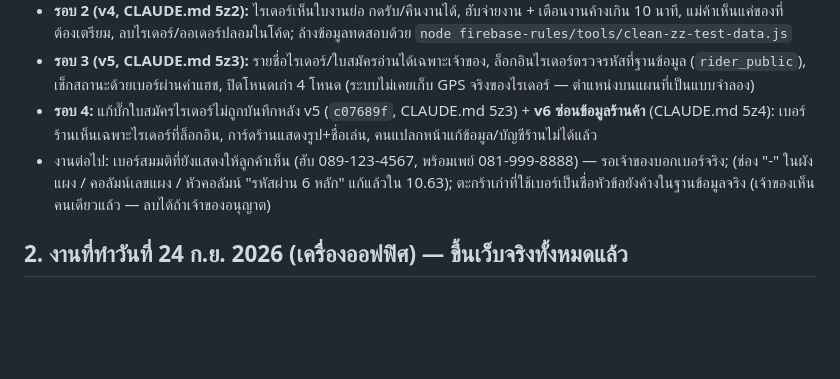
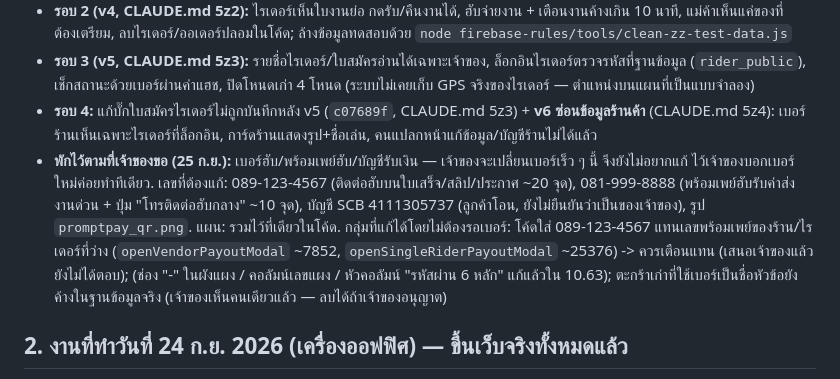
Before and after one commit to pisaen666/hsong, a Markdown page: HANDOFF_TO_CLAUDE.md, the part around the change. Rendered like a GitHub page; blank space fills up the shorter version.

Commit message:
docs(handoff): hub phone / PromptPay numbers on hold at the owner's request
Co-Authored-By: Claude Opus 5.5 <noreply@anthropic.com>

```diff
--- a/HANDOFF_TO_CLAUDE.md
+++ b/HANDOFF_TO_CLAUDE.md
@@ -52,7 +52,7 @@
 - **รอบ 2 (v4, CLAUDE.md 5z2):** ไรเดอร์เห็นใบงานย่อ กดรับ/คืนงานได้, ฮับจ่ายงาน + เตือนงานค้างเกิน 10 นาที, แม่ค้าเห็นแค่ของที่ต้องเตรียม, ลบไรเดอร์/ออเดอร์ปลอมในโค้ด; ล้างข้อมูลทดสอบด้วย `node firebase-rules/tools/clean-zz-test-data.js`
 - **รอบ 3 (v5, CLAUDE.md 5z3):** รายชื่อไรเดอร์/ใบสมัครอ่านได้เฉพาะเจ้าของ, ล็อกอินไรเดอร์ตรวจรหัสที่ฐานข้อมูล (`rider_public`), เช็กสถานะด้วยเบอร์ผ่านค่าแฮช, ปิดโหนดเก่า 4 โหนด (ระบบไม่เคยเก็บ GPS จริงของไรเดอร์ — ตำแหน่งบนแผนที่เป็นแบบจำลอง)
 - **รอบ 4:** แก้บั๊กใบสมัครไรเดอร์ไม่ถูกบันทึกหลัง v5 (`c07689f`, CLAUDE.md 5z3) + **v6 ซ่อนข้อมูลร้านค้า** (CLAUDE.md 5z4): เบอร์ร้านเห็นเฉพาะไรเดอร์ที่ล็อกอิน, การ์ดร้านแสดงรูป+ชื่อเล่น, คนแปลกหน้าแก้ข้อมูล/บัญชีร้านไม่ได้แล้ว
-- งานต่อไป: เบอร์สมมติที่ยังแสดงให้ลูกค้าเห็น (ฮับ 089-123-4567, พร้อมเพย์ 081-999-8888) — รอเจ้าของบอกเบอร์จริง; (ช่อง "-" ในผังแผง / คอลัมน์เลขแผง / หัวคอลัมน์ "รหัสผ่าน 6 หลัก" แก้แล้วใน 10.63); ตะกร้าเก่าที่ใช้เบอร์เป็นชื่อหัวข้อยังค้างในฐานข้อมูลจริง (เจ้าของเห็นคนเดียวแล้ว — ลบได้ถ้าเจ้าของอนุญาต)
+- **พักไว้ตามที่เจ้าของขอ (25 ก.ย.):** เบอร์ฮับ/พร้อมเพย์ฮับ/บัญชีรับเงิน — เจ้าของจะเปลี่ยนเบอร์เร็ว ๆ นี้ จึงยังไม่อยากแก้ ไว้เจ้าของบอกเบอร์ใหม่ค่อยทำทีเดียว. เลขที่ต้องแก้: 089-123-4567 (ติดต่อฮับบนใบเสร็จ/สลิป/ประกาศ ~20 จุด), 081-999-8888 (พร้อมเพย์ฮับรับค่าส่งงานด่วน + ปุ่ม "โทรติดต่อฮับกลาง" ~10 จุด), บัญชี SCB 4111305737 (ลูกค้าโอน, ยังไม่ยืนยันว่าเป็นของเจ้าของ), รูป `promptpay_qr.png`. แผน: รวมไว้ที่เดียวในโค้ด. กลุ่มที่แก้ได้โดยไม่ต้องรอเบอร์: โค้ดใส่ 089-123-4567 แทนเลขพร้อมเพย์ของร้าน/ไรเดอร์ที่ว่าง (`openVendorPayoutModal` ~7852, `openSingleRiderPayoutModal` ~25376) -> ควรเตือนแทน (เสนอเจ้าของแล้ว ยังไม่ได้ตอบ); (ช่อง "-" ในผังแผง / คอลัมน์เลขแผง / หัวคอลัมน์ "รหัสผ่าน 6 หลัก" แก้แล้วใน 10.63); ตะกร้าเก่าที่ใช้เบอร์เป็นชื่อหัวข้อยังค้างในฐานข้อมูลจริง (เจ้าของเห็นคนเดียวแล้ว — ลบได้ถ้าเจ้าของอนุญาต)
 
 ## 2. งานที่ทำวันที่ 24 ก.ย. 2026 (เครื่องออฟฟิศ) — ขึ้นเว็บจริงทั้งหมดแล้ว
 
```
